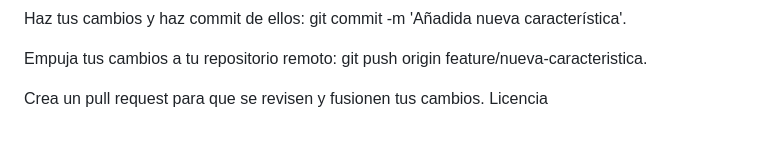
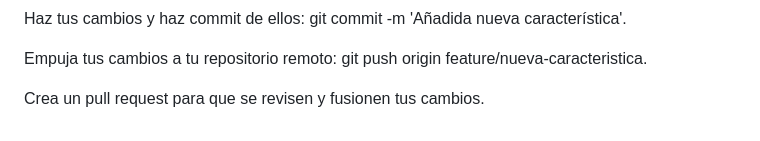
Before and after one commit to antoniodiazmontana/generador_de_contrasenas, a Markdown page: Readme.md, the part around the change. Rendered like a GitHub page.

```diff
--- a/Readme.md
+++ b/Readme.md
@@ -69,4 +69,3 @@ Haz tus cambios y haz commit de ellos: git commit -m 'Añadida nueva caracterís
 Empuja tus cambios a tu repositorio remoto: git push origin feature/nueva-caracteristica.
 
 Crea un pull request para que se revisen y fusionen tus cambios.
-Licencia
```
